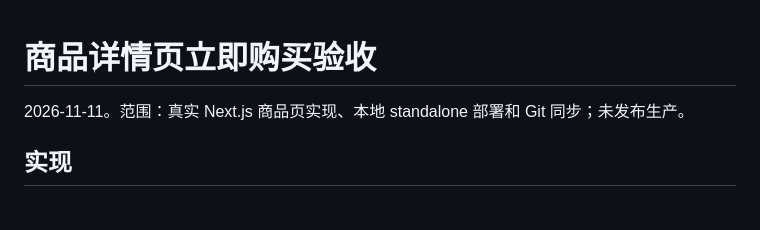
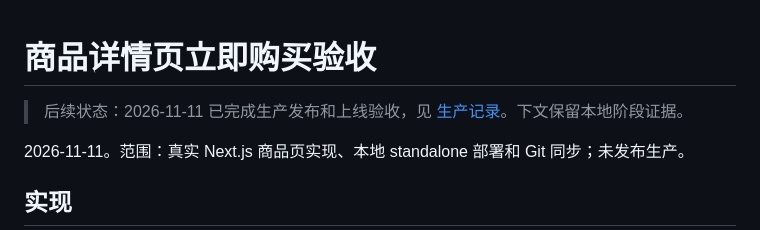
Before and after one commit to perrywang123/offywebsite, a Markdown page: docs/pdp-buy-now-validation.md, the part around the change. Rendered like a GitHub page; blank space fills up the shorter version.

Commit message:
docs: record storefront buy-now production release

```diff
--- a/docs/pdp-buy-now-validation.md
+++ b/docs/pdp-buy-now-validation.md
@@ -1,4 +1,6 @@
 # 商品详情页立即购买验收
+
+> 后续状态：2026-11-11 已完成生产发布和上线验收，见 [生产记录](pdp-buy-now-production-validation.md)。下文保留本地阶段证据。
 
 2026-11-11。范围：真实 Next.js 商品页实现、本地 standalone 部署和 Git 同步；未发布生产。
 
```
Also changed, not shown: DESIGN.md (+1 -1 lines), docs/current-state.md (+2 -2 lines), docs/pdp-buy-now-production-validation.md (added, +37 -0 lines), docs/design/buy-now-production/featured-desktop.jpg (added), docs/design/buy-now-production/mobile-product.jpg (added), docs/design/buy-now-production/shopify-unpaid.jpg (added).
